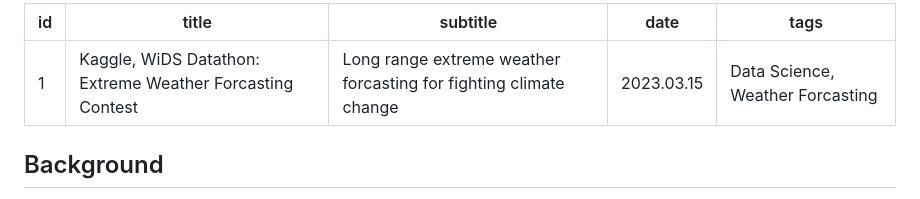
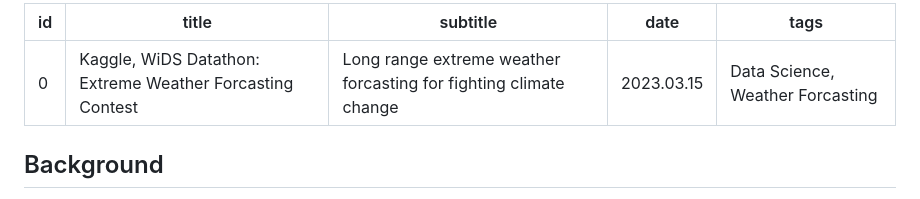
Before and after one commit to tianyimasf/pages, a Markdown page: _articles/weather_forcasting.md, the part around the change. Drawn GitHub-style.

Commit message:
adjust article id

```diff
--- a/_articles/weather_forcasting.md
+++ b/_articles/weather_forcasting.md
@@ -1,5 +1,5 @@
 ---
-id: 1
+id: 0
 title: "Kaggle, WiDS Datathon: Extreme Weather Forcasting Contest"
 subtitle: "Long range extreme weather forcasting for fighting climate change"
 date: "2023.03.15"
```
